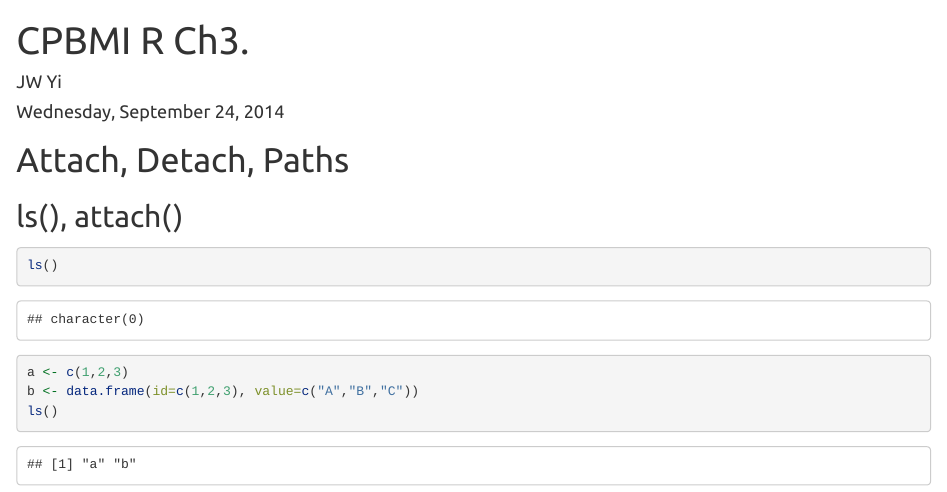
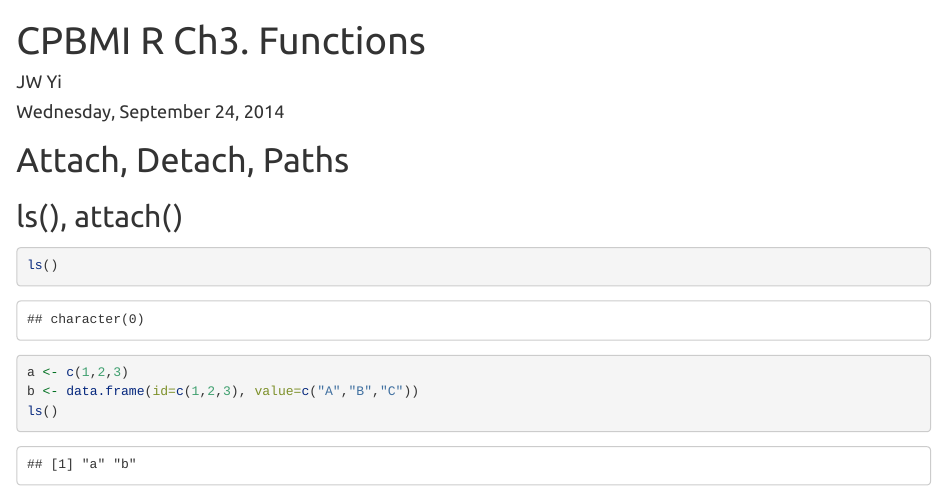
Before and after one commit to gnsljw/CPBMI, an R Markdown document (R/Ch 3 Basic Functions/Ch3 Lecture.rmd): the page in a window 1100 px wide, from its top. Rendered offline with R 4.5, knitr and Pandoc, with nearby package versions; code that draws random numbers runs with fixed seeds of ours.

Commit message:
Basic R Functions

```diff
--- a/R/Ch 3 Basic Functions/Ch3 Lecture.rmd
+++ b/R/Ch 3 Basic Functions/Ch3 Lecture.rmd
@@ -1,5 +1,5 @@
 ---
-title: "CPBMI R Ch3."
+title: "CPBMI R Ch3. Functions"
 author: "JW Yi"
 date: "Wednesday, September 24, 2014"
 output:
```
